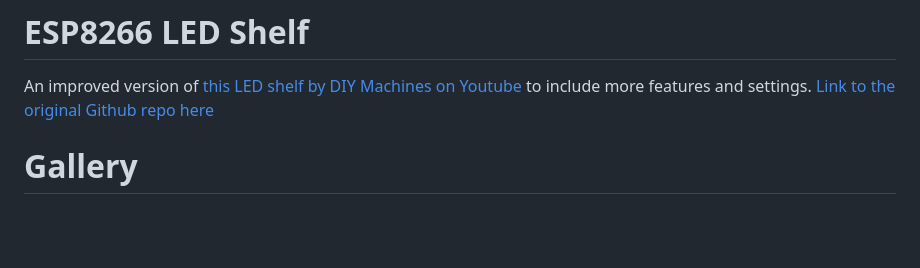
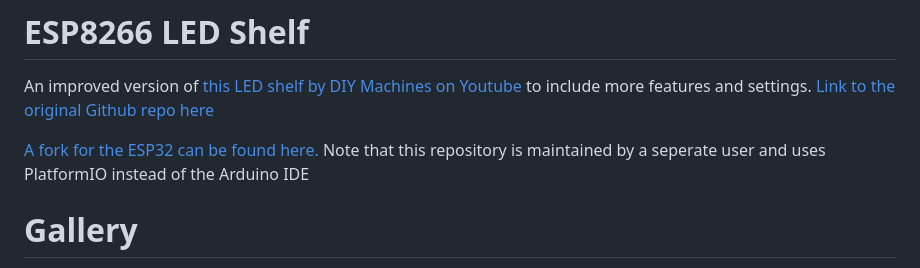
Before and after one commit to Winston-Lu/ESP8266-LED-Shelf, a Markdown page: README.md, the part around the change. GitHub-like rendering; blank space fills up the shorter version.

Commit message:
added link to esp32 fork

```diff
--- a/README.md
+++ b/README.md
@@ -1,6 +1,8 @@
 # ESP8266 LED Shelf
 
 An improved version of [this LED shelf by DIY Machines on Youtube](https://www.youtube.com/watch?v=8E0SeycTzHw) to include more features and settings. [Link to the original Github repo here](https://github.com/DIY-Machines/DigitalClockSmartShelving)
+
+[A fork for the ESP32 can be found here.](https://github.com/J-GitHub1/ESP-LED-Shelf) Note that this repository is maintained by a seperate user and uses PlatformIO instead of the Arduino IDE
 
 # Gallery
 
```
